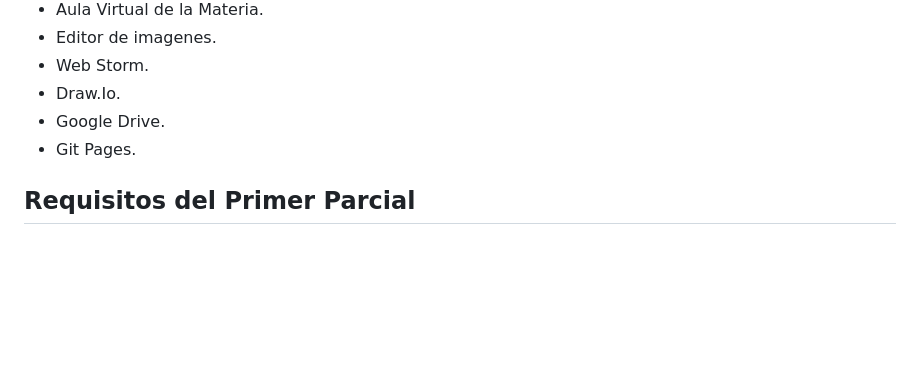
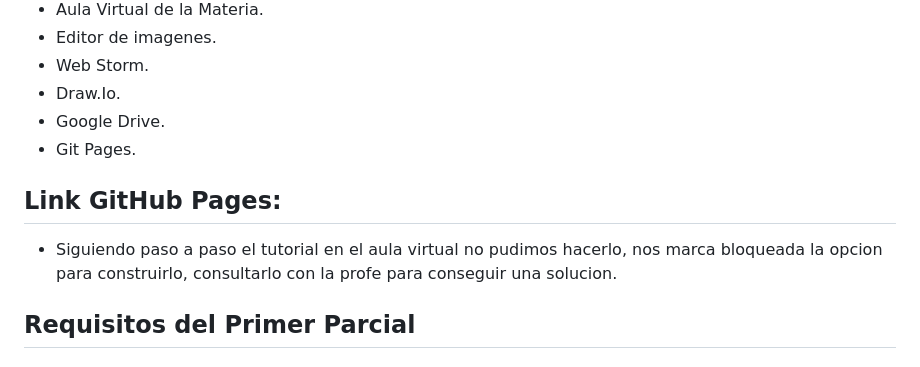
Before and after one commit to UCC-LabCompu2/proyecto2023-Arcando-Baudino, a Markdown page: Wireframe/README.md, the part around the change. GitHub-like rendering; blank space fills up the shorter version.

Commit message:
Update README.md
Agregue info en Pages

```diff
--- a/Wireframe/README.md
+++ b/Wireframe/README.md
@@ -25,6 +25,9 @@ Estructura de Proyecto Lab de Compu II - 2023
 - Draw.Io.
 - Google Drive.
 - Git Pages.
+
+## Link GitHub Pages:
+- Siguiendo paso a paso el tutorial en el aula virtual no pudimos hacerlo, nos marca bloqueada la opcion para construirlo, consultarlo con la profe para conseguir una solucion.
 
 ## Requisitos del Primer Parcial
 
```
